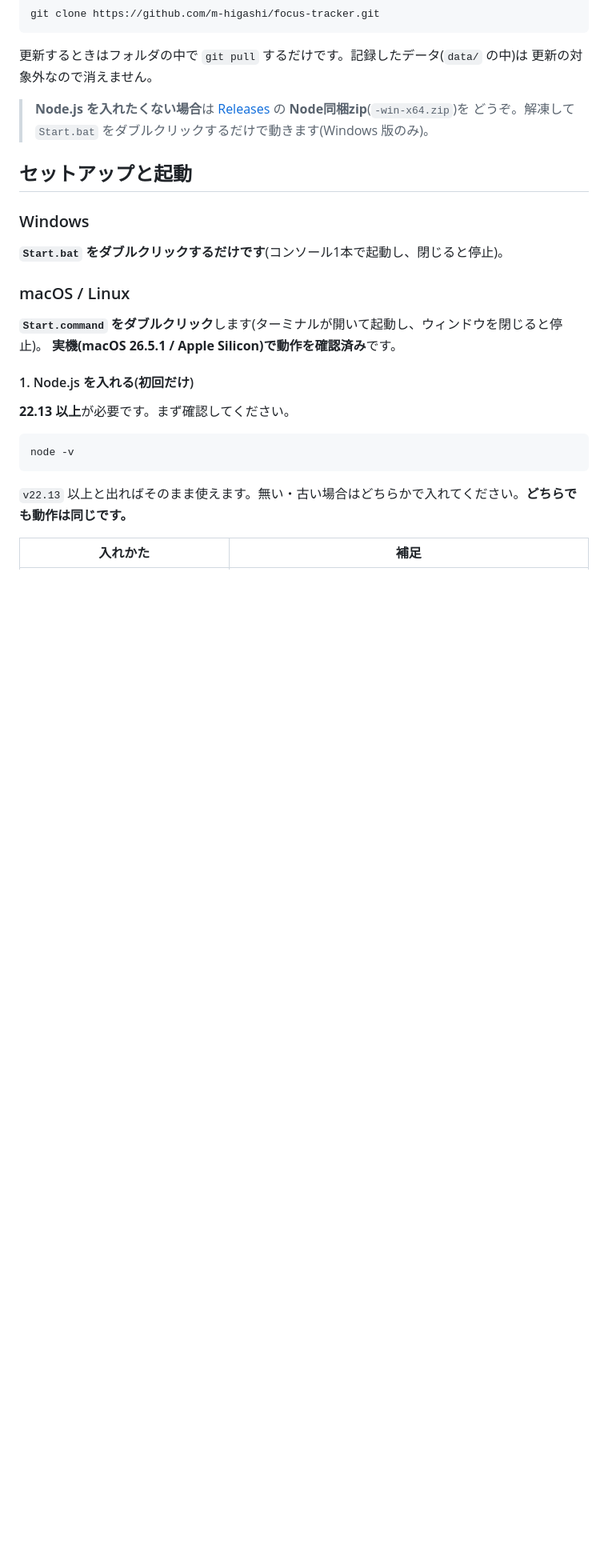
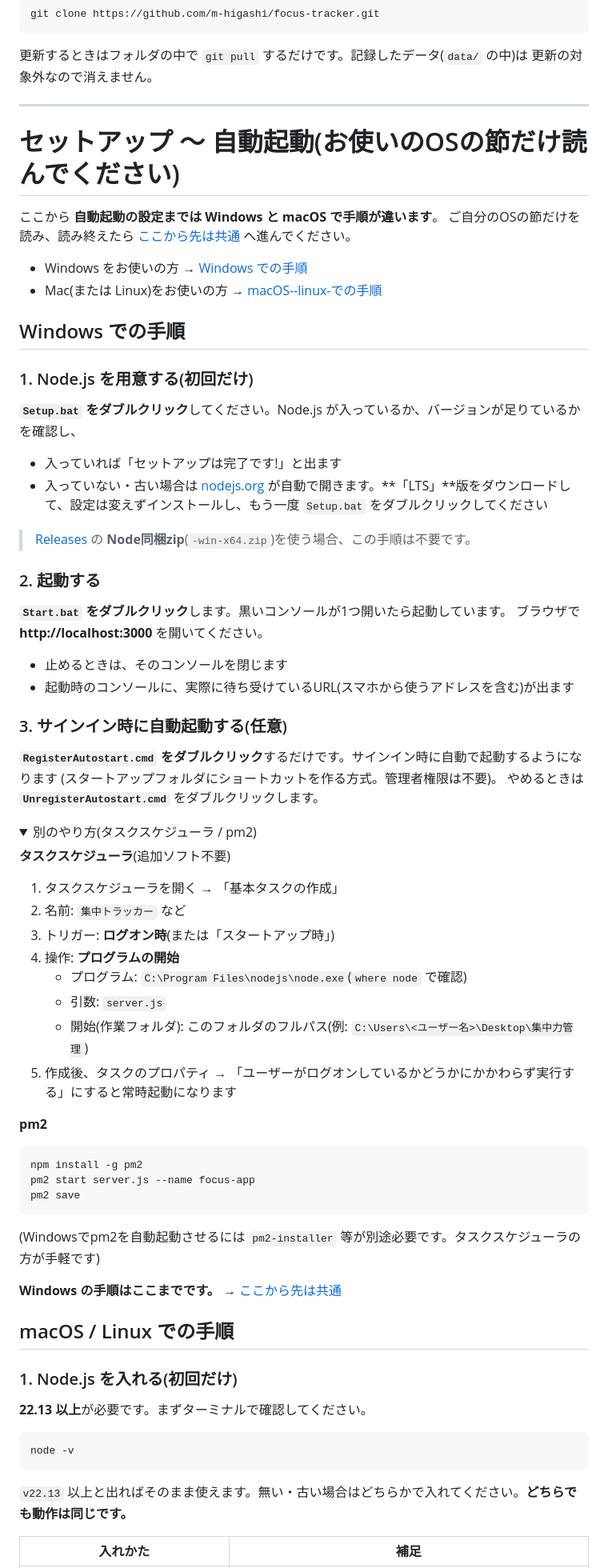
Before and after one commit to m-higashi/focus-tracker, a Markdown page: README.md, the part around one of its changes. Shown at 80% size. Rendered like a GitHub page; folded sections open; blank space fills up the shorter version.

````diff
--- a/README.md
+++ b/README.md
@@ -33,23 +35,74 @@ git clone https://github.com/m-higashi/focus-tracker.git
 更新するときはフォルダの中で `git pull` するだけです。記録したデータ(`data/` の中)は
 更新の対象外なので消えません。
 
-> **Node.js を入れたくない場合**は [Releases](../../releases) の **Node同梱zip**(`-win-x64.zip`)を
-> どうぞ。解凍して `Start.bat` をダブルクリックするだけで動きます(Windows 版のみ)。
+---
 
-## セットアップと起動
+# セットアップ 〜 自動起動(お使いのOSの節だけ読んでください)
 
-### Windows
+ここから **自動起動の設定までは Windows と macOS で手順が違います**。
+ご自分のOSの節だけを読み、読み終えたら [ここから先は共通](#ここから先は共通) へ進んでください。
 
-**`Start.bat` をダブルクリックするだけです**(コンソール1本で起動し、閉じると停止)。
+- Windows をお使いの方 → [Windows での手順](#windows-での手順)
+- Mac(または Linux)をお使いの方 → [macOS--linux-での手順](#macos--linux-での手順)
 
-### macOS / Linux
+## Windows での手順
 
-**`Start.command` をダブルクリック**します(ターミナルが開いて起動し、ウィンドウを閉じると停止)。
-**実機(macOS 26.5.1 / Apple Silicon)で動作を確認済み**です。
+### 1. Node.js を用意する(初回だけ)
 
-#### 1. Node.js を入れる(初回だけ)
+**`Setup.bat` をダブルクリック**してください。Node.js が入っているか、バージョンが足りているかを確認し、
 
-**22.13 以上**が必要です。まず確認してください。
+- 入っていれば「セットアップは完了です!」と出ます
+- 入っていない・古い場合は [nodejs.org](https://nodejs.org/ja) が自動で開きます。**「LTS」**版をダウンロードして、設定は変えずインストールし、もう一度 `Setup.bat` をダブルクリックしてください
+
+> [Releases](../../releases) の **Node同梱zip**(`-win-x64.zip`)を使う場合、この手順は不要です。
+
+### 2. 起動する
+
+**`Start.bat` をダブルクリック**します。黒いコンソールが1つ開いたら起動しています。
+ブラウザで **http://localhost:3000** を開いてください。
+
+- 止めるときは、そのコンソールを閉じます
+- 起動時のコンソールに、実際に待ち受けているURL(スマホから使うアドレスを含む)が出ます
+
+### 3. サインイン時に自動起動する(任意)
+
+**`RegisterAutostart.cmd` をダブルクリック**するだけです。サインイン時に自動で起動するようになります
+(スタートアップフォルダにショートカットを作る方式。管理者権限は不要)。
+やめるときは **`UnregisterAutostart.cmd`** をダブルクリックします。
+
+<details>
+<summary>別のやり方(タスクスケジューラ / pm2)</summary>
+
+**タスクスケジューラ**(追加ソフト不要)
+
+1. タスクスケジューラを開く → 「基本タスクの作成」
+2. 名前: `集中トラッカー` など
+3. トリガー: **ログオン時**(または「スタートアップ時」)
+4. 操作: **プログラムの開始**
+   - プログラム: `C:\Program Files\nodejs\node.exe`(`where node` で確認)
+   - 引数: `server.js`
+   - 開始(作業フォルダ): このフォルダのフルパス(例: `C:\Users\<ユーザー名>\Desktop\集中力管理`)
+5. 作成後、タスクのプロパティ → 「ユーザーがログオンしているかどうかにかかわらず実行する」にすると常時起動になります
+
+**pm2**
+
+```
+npm install -g pm2
+pm2 start server.js --name focus-app
+pm2 save
+```
+
+(Windowsでpm2を自動起動させるには `pm2-installer` 等が別途必要です。タスクスケジューラの方が手軽です)
+
+</details>
+
+**Windows の手順はここまでです。** → [ここから先は共通](#ここから先は共通)
+
+## macOS / Linux での手順
+
+### 1. Node.js を入れる(初回だけ)
+
+**22.13 以上**が必要です。まずターミナルで確認してください。
 
 ```bash
 node -v
````
Also changed, not shown: other parts of README.md (+73 -96 lines).
